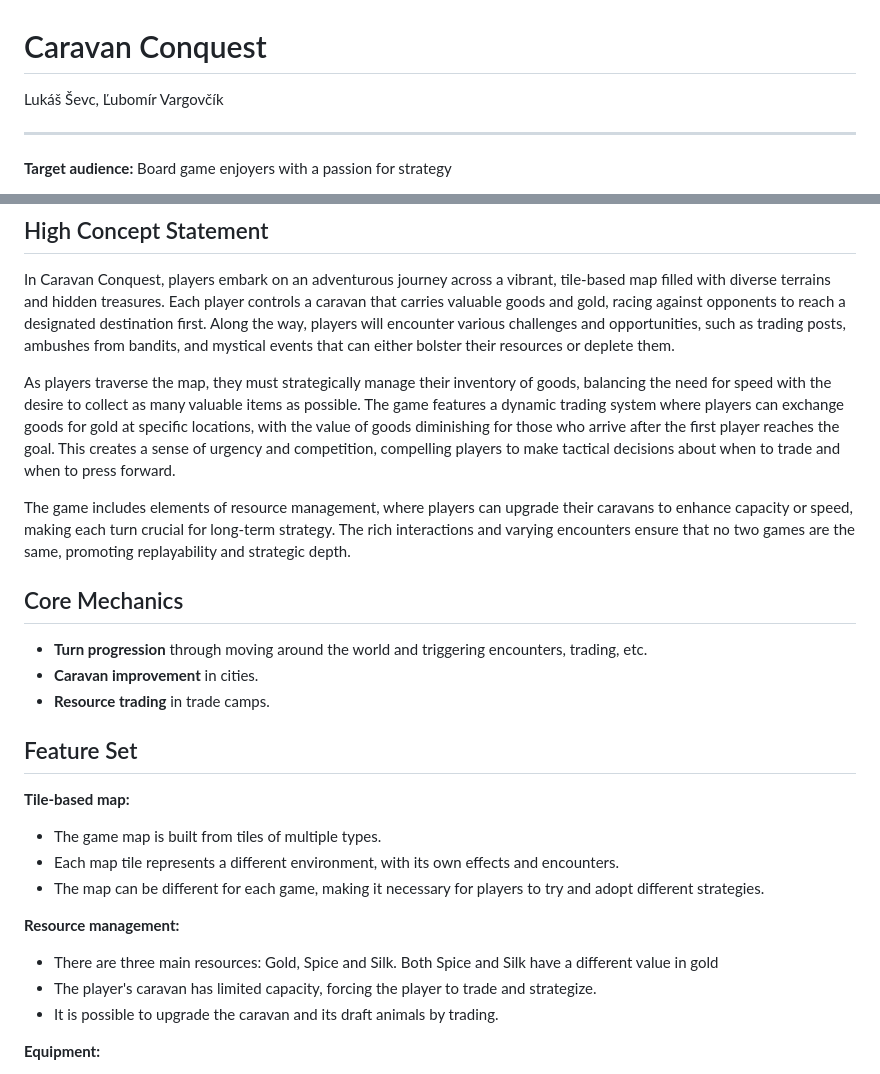
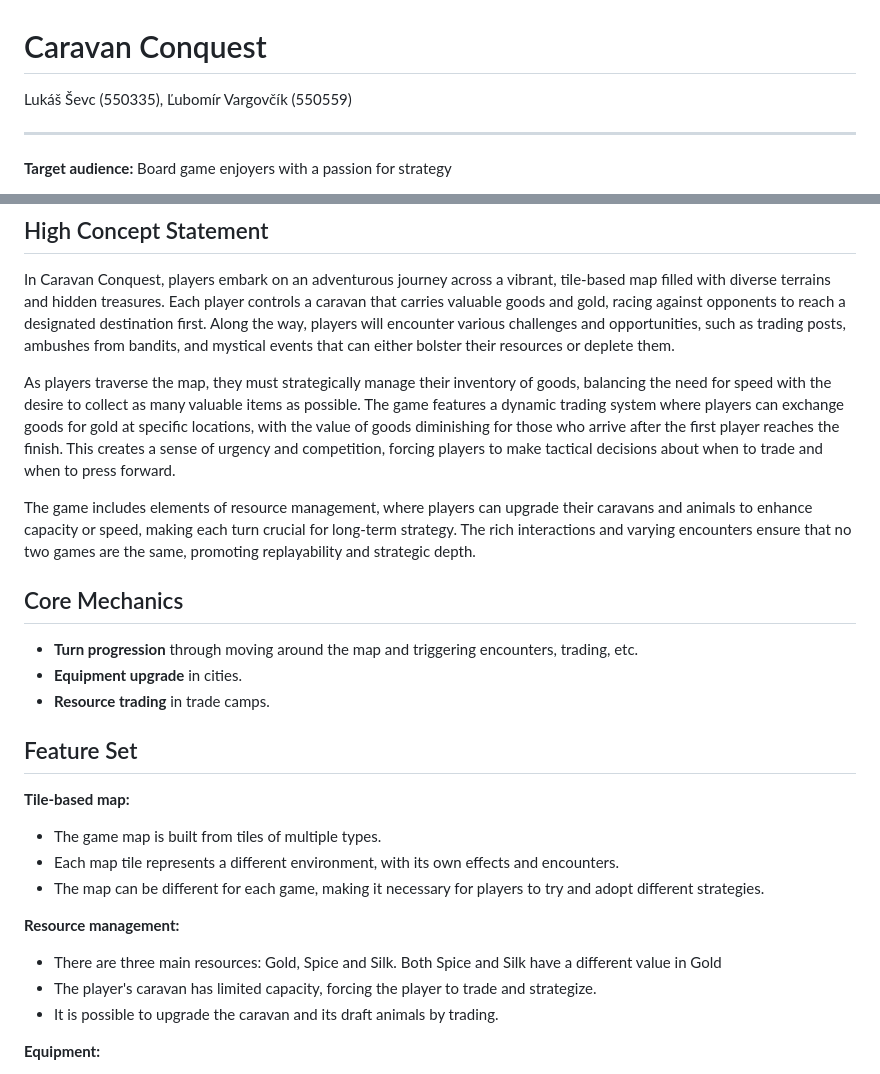
Before and after one commit to sevcak/caravan-conquest-boardgame, a Markdown page: gdp.md, 2 parts joined by grey strips. Drawn GitHub-style.

Commit message:
Change: mistakes in gdp

```diff
--- a/gdp.md
+++ b/gdp.md
@@ -1,6 +1,6 @@
 # Caravan Conquest
 
-Lukáš Ševc, Ľubomír Vargovčík
+Lukáš Ševc (550335), Ľubomír Vargovčík (550559)
 
 ---
 
@@ -31,20 +31,20 @@ As players traverse the map, they must strategically manage their inventory of g
 balancing the need for speed with the desire to collect as many valuable items
 as possible. The game features a dynamic trading system where players can exchange
 goods for gold at specific locations, with the value of goods diminishing for those
-who arrive after the first player reaches the goal. This creates a sense of
-urgency and competition, compelling players to make tactical decisions about when
+who arrive after the first player reaches the finish. This creates a sense of
+urgency and competition, forcing players to make tactical decisions about when
 to trade and when to press forward.
 
 The game includes elements of resource management, where players can upgrade their
-caravans to enhance capacity or speed, making each turn crucial for long-term
+caravans and animals to enhance capacity or speed, making each turn crucial for long-term
 strategy. The rich interactions and varying encounters ensure that no two games
 are the same, promoting replayability and strategic depth.
 
 ## Core Mechanics
 
-* **Turn progression** through moving around the world and triggering encounters,
+* **Turn progression** through moving around the map and triggering encounters,
                        trading, etc.
-* **Caravan improvement** in cities.
+* **Equipment upgrade** in cities.
 * **Resource trading** in trade camps.
 
 ## Feature Set
@@ -59,7 +59,7 @@ are the same, promoting replayability and strategic depth.
 **Resource management:**
 
 * There are three main resources: Gold, Spice and Silk. Both Spice and Silk have
-  a different value in gold
+  a different value in Gold
 * The player's caravan has limited capacity, forcing the player to trade and strategize.
 * It is possible to upgrade the caravan and its draft animals by trading.
 
```
Also changed, not shown: other parts of gdp.md (+1 -1 lines).
